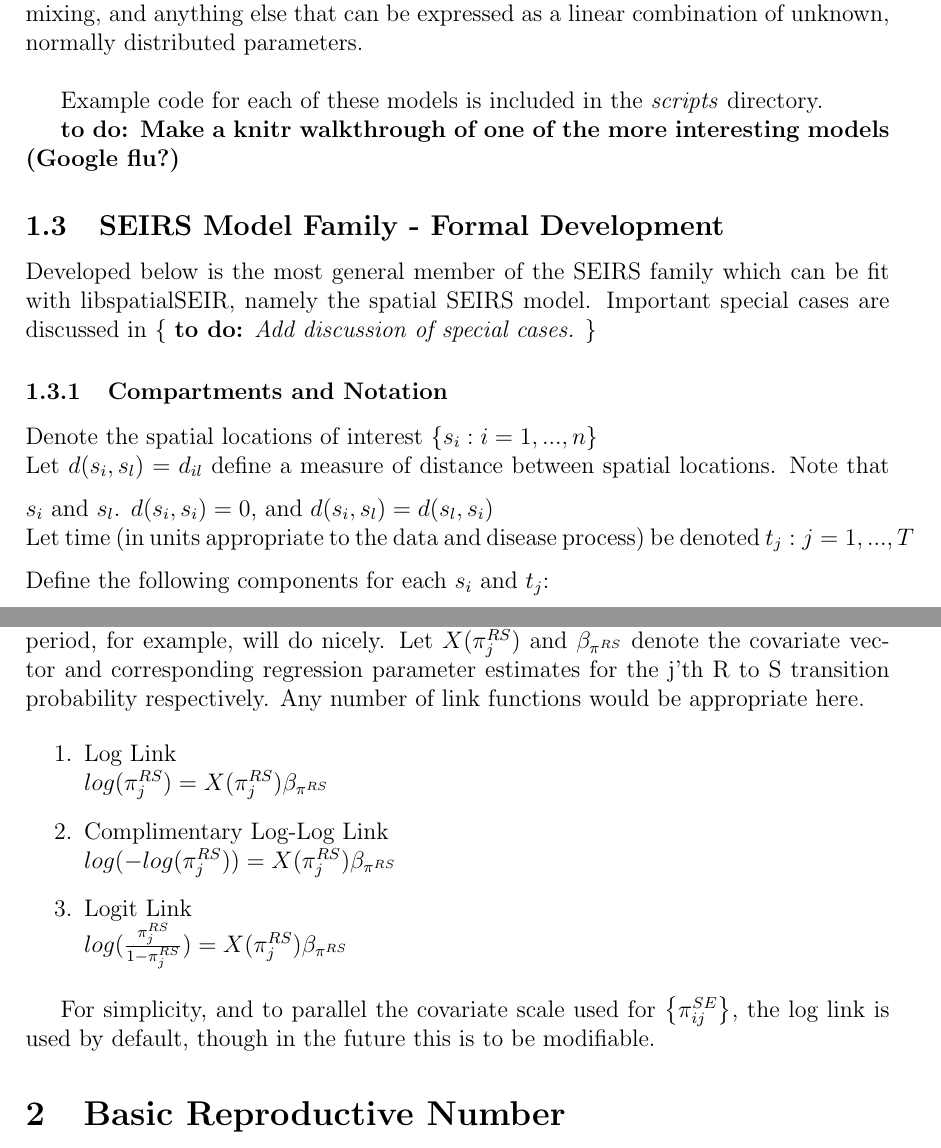
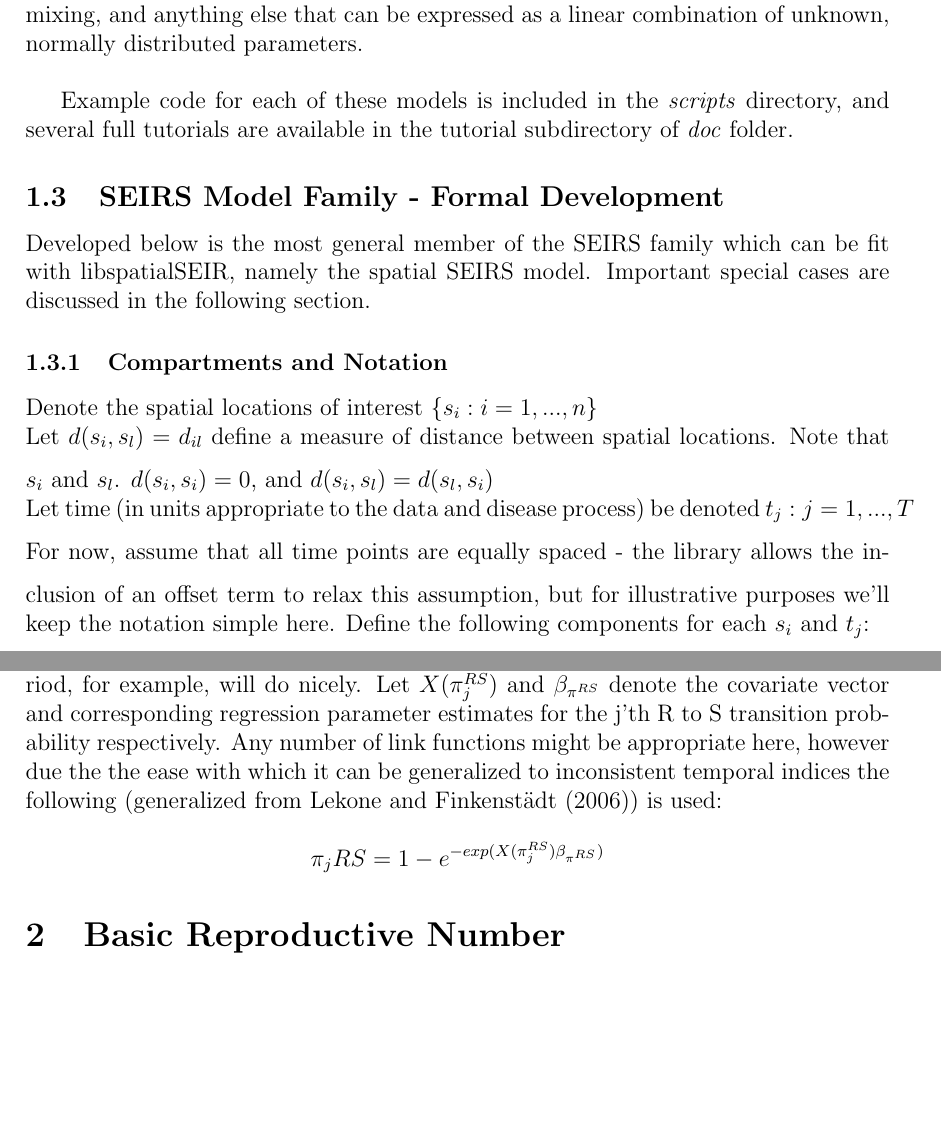
Before and after one commit to grantbrown/libspatialSEIR, a LaTeX document (doc/models/SEIR_Algo.tex): two parts of pages 2 and 7 of 16, joined at a grey line, cut so that both start at the same text, the shorter picture padded with empty space. Compiled offline with pdfLaTeX.

Commit message:
Work on updating docs to reflect reparameterization

```diff
--- a/doc/models/SEIR_Algo.tex
+++ b/doc/models/SEIR_Algo.tex
@@ -75,20 +75,20 @@ effects on population mixing, and anything else that can be expressed as a linea
 distributed parameters.\\
 
 
-Example code for each of these models is included in the \textit{scripts} directory.
-
-{\bf{to do: Make a knitr walkthrough of one of the more interesting models (Google flu?)}}
-
+Example code for each of these models is included in the \textit{scripts} directory, and several full tutorials are available in the
+tutorial subdirectory of \textit{doc} folder.
 
 \subsection{SEIRS Model Family - Formal Development}
         Developed below is the most general member of the SEIRS family which can be fit with libspatialSEIR,
-        namely the spatial SEIRS model. Important special cases are discussed in \{ \textit{{\bf{to do:}} Add discussion of special cases.} \}
+        namely the spatial SEIRS model. Important special cases are discussed in the following section.
 
     \subsubsection{Compartments and Notation}
         Denote the spatial locations of interest $\left\{s_i : i = 1, ...,n \right\}$ \mbreak
         Let $d(s_i, s_l) = d_{il}$ define a measure of distance between
         spatial locations. Note that $s_i$ and $s_l$. $d(s_i, s_i) = 0$, and $d(s_i, s_l) = d(s_l, s_i)$ \mbreak
         Let time (in units appropriate to the data and disease process) be denoted ${t_j : j = 1, ...,T}$ \mbreak
+        For now, assume that all time points are equally spaced - the library allows the inclusion of an offset term
+        to relax this assumption, but for illustrative purposes we'll keep the notation simple here.
         Define the following components for each $s_i$ and $t_j$: \mbreak
 
         \begin{itemize}
@@ -252,19 +251,14 @@ To model the $\pi_j^{RS}$, some structure of lower than $T$ dimensions is desire
 identifiability issues. A covariate structure constructed to capture natural variation in this quantity,
 a set of trigonometric basis functions with appropriate period, for example, will do nicely. Let $X(\pi_j^{RS})$ and $\beta_{\pi^{RS}}$
 denote the covariate vector and corresponding regression parameter estimates
-for the j'th R to S transition probability respectively. Any number of link functions would be appropriate here.
+for the j'th R to S transition probability respectively. Any number of link functions might be appropriate here,
+however due the the ease with which it can be generalized to inconsistent temporal indices the following (generalized from
+Lekone and Finkenst{\"a}dt (2006))
+is used:
 
-\begin{enumerate}
-    \item Log Link \\
-    $log(\pi_j^{RS}) = X(\pi_j^{RS}) \beta_{\pi^{RS}}$
-    \item Complimentary Log-Log Link \\
-    $log(-log(\pi_j^{RS})) = X(\pi_j^{RS}) \beta_{\pi^{RS}}$
-    \item Logit Link \\
-    $log(\frac{\pi_j^{RS}}{1-\pi_j^{RS}}) = X(\pi_j^{RS}) \beta_{\pi^{RS}}$
-\end{enumerate}
-
-For simplicity, and to parallel the covariate scale used for $\left\{\pi_{ij}^{SE} \right\}$, the log link is used by default,
-though in the future this is to be modifiable.
+\begin{center}
+    $\pi_j&{RS} = 1-e^{-exp(X(\pi_j^{RS}) \beta_{\pi^{RS}})}$
+\end{center}
 
 \section{Basic Reproductive Number}
 
```
Also changed, not shown: doc/models/SEIR_Algo.tex (11 more changed lines).
